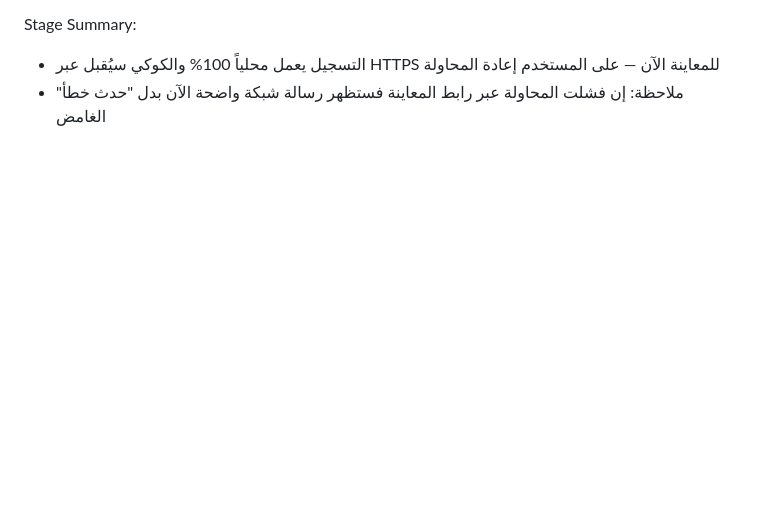
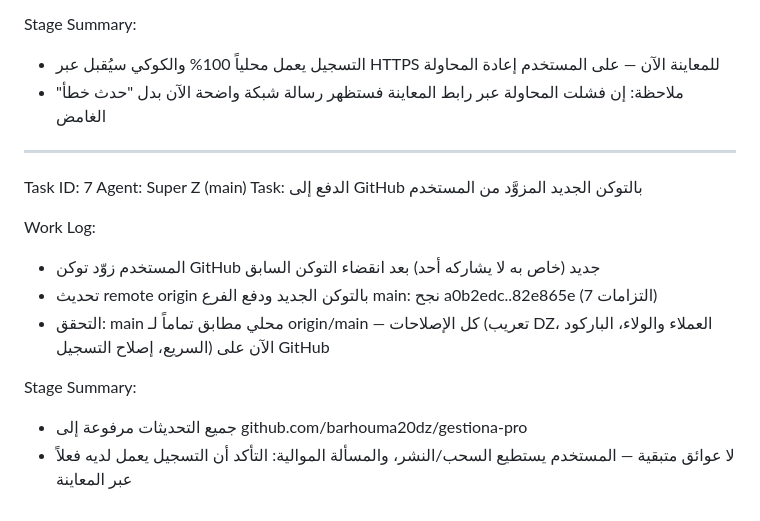
Before and after one commit to barhouma20dz/gestiona-pro, a Markdown page: worklog.md, the part around the change. Drawn GitHub-style; blank space fills up the shorter version.

Commit message:
da2879fd-a60d-45ea-b3a3-72a6e76ba363

```diff
--- a/worklog.md
+++ b/worklog.md
@@ -2215,3 +2215,17 @@ Work Log:
 Stage Summary:
 - التسجيل يعمل محلياً 100% والكوكي سيُقبل عبر HTTPS للمعاينة الآن — على المستخدم إعادة المحاولة
 - ملاحظة: إن فشلت المحاولة عبر رابط المعاينة فستظهر رسالة شبكة واضحة الآن بدل "حدث خطأ" الغامض
+
+---
+Task ID: 7
+Agent: Super Z (main)
+Task: الدفع إلى GitHub بالتوكن الجديد المزوَّد من المستخدم
+
+Work Log:
+- المستخدم زوّد توكن GitHub جديد (خاص به لا يشاركه أحد) بعد انقضاء التوكن السابق
+- تحديث remote origin بالتوكن الجديد ودفع الفرع main: نجح a0b2edc..82e865e (7 التزامات)
+- التحقق: main محلي مطابق تماماً لـ origin/main — كل الإصلاحات (تعريب DZ، العملاء والولاء، الباركود السريع، إصلاح التسجيل) الآن على GitHub
+
+Stage Summary:
+- جميع التحديثات مرفوعة إلى github.com/barhouma20dz/gestiona-pro
+- لا عوائق متبقية — المستخدم يستطيع السحب/النشر، والمسألة الموالية: التأكد أن التسجيل يعمل لديه فعلاً عبر المعاينة
```
